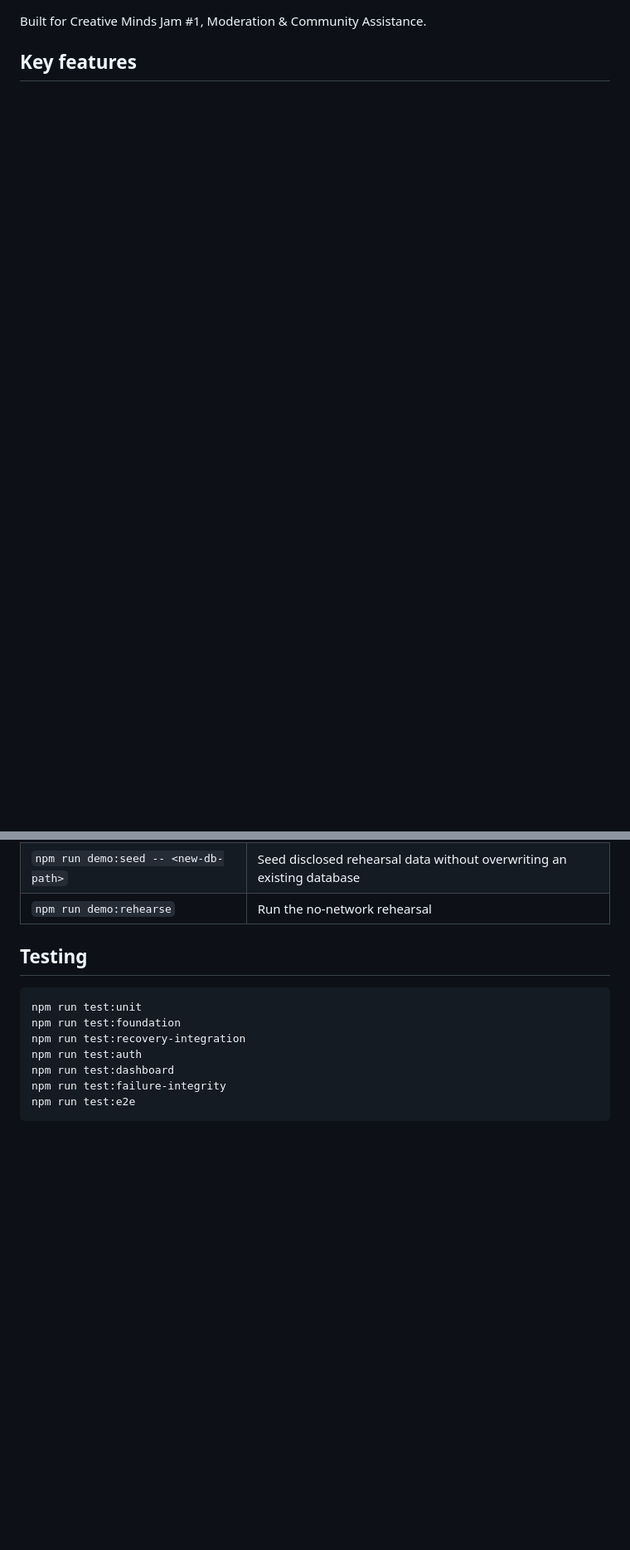
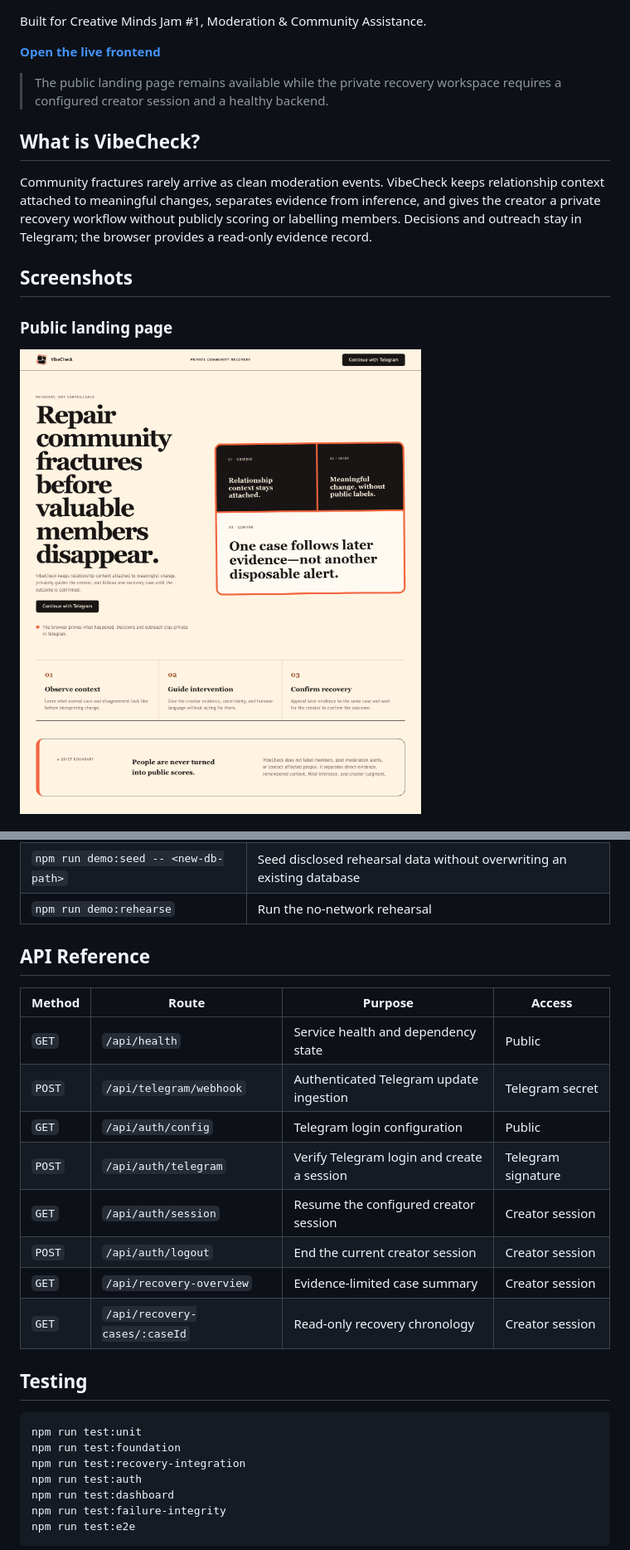
Before and after one commit to ajanaku1/VibeCheck, a Markdown page: README.md, 2 parts joined by grey strips. Shown at 83% size. Rendered like a GitHub page; pictures changed too: docs/images/landing.png (added); blank space fills up the shorter version.

```diff
--- a/README.md
+++ b/README.md
@@ -4,4 +15,17 @@ VibeCheck is a Telegram-first community recovery agent for creators. It silently
 
 Built for Creative Minds Jam #1, Moderation & Community Assistance.
 
-## Key features
+**[Open the live frontend](https://vibecheck-alpha-bay.vercel.app)**
+
+> The public landing page remains available while the private recovery workspace requires a configured creator session and a healthy backend.
+
+## What is VibeCheck?
+
+Community fractures rarely arrive as clean moderation events. VibeCheck keeps relationship context attached to meaningful changes, separates evidence from inference, and gives the creator a private recovery workflow without publicly scoring or labelling members. Decisions and outreach stay in Telegram; the browser provides a read-only evidence record.
+
+## Screenshots
+
+### Public landing page
+
+![VibeCheck public landing page](docs/images/landing.png)
+
@@ -206,6 +241,19 @@ tests/                     Unit, contract, integration, and browser tests
 | `npm run probe:live` | Verify live integration prerequisites |
 | `npm run demo:seed -- <new-db-path>` | Seed disclosed rehearsal data without overwriting an existing database |
 | `npm run demo:rehearse` | Run the no-network rehearsal |
+
+## API Reference
+
+| Method | Route | Purpose | Access |
+|---|---|---|---|
+| `GET` | `/api/health` | Service health and dependency state | Public |
+| `POST` | `/api/telegram/webhook` | Authenticated Telegram update ingestion | Telegram secret |
+| `GET` | `/api/auth/config` | Telegram login configuration | Public |
+| `POST` | `/api/auth/telegram` | Verify Telegram login and create a session | Telegram signature |
+| `GET` | `/api/auth/session` | Resume the configured creator session | Creator session |
+| `POST` | `/api/auth/logout` | End the current creator session | Creator session |
+| `GET` | `/api/recovery-overview` | Evidence-limited case summary | Creator session |
+| `GET` | `/api/recovery-cases/:caseId` | Read-only recovery chronology | Creator session |
 
 ## Testing
 
```
Also changed, not shown: other parts of README.md (+26 -4 lines), docs/demo-runbook.md (+4 -4 lines), docs/images/case.png (added), docs/images/overview.png (added), 1 other file.
